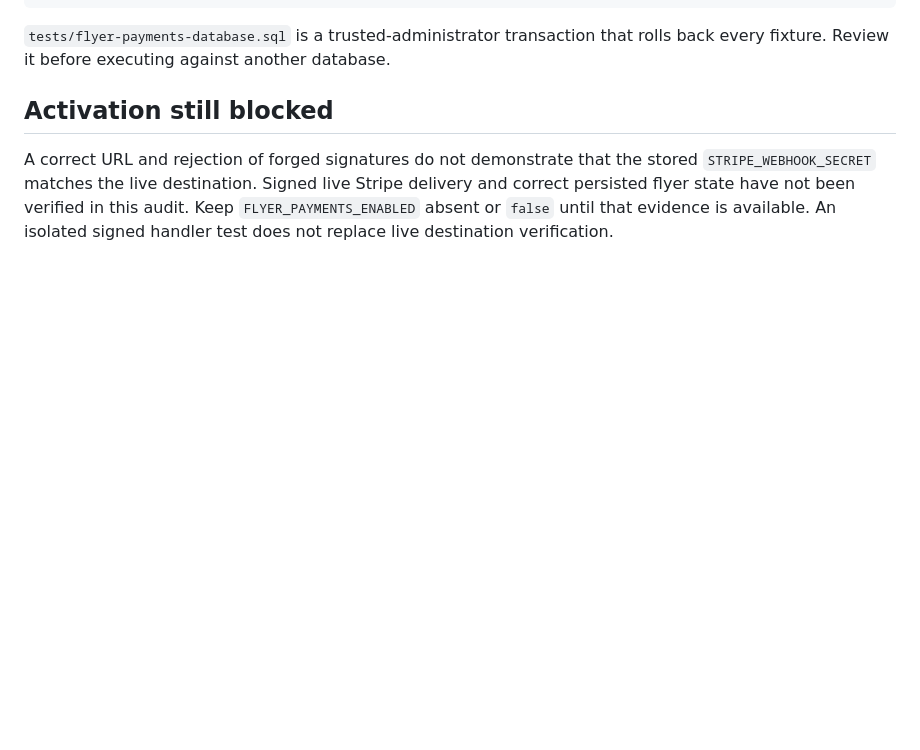
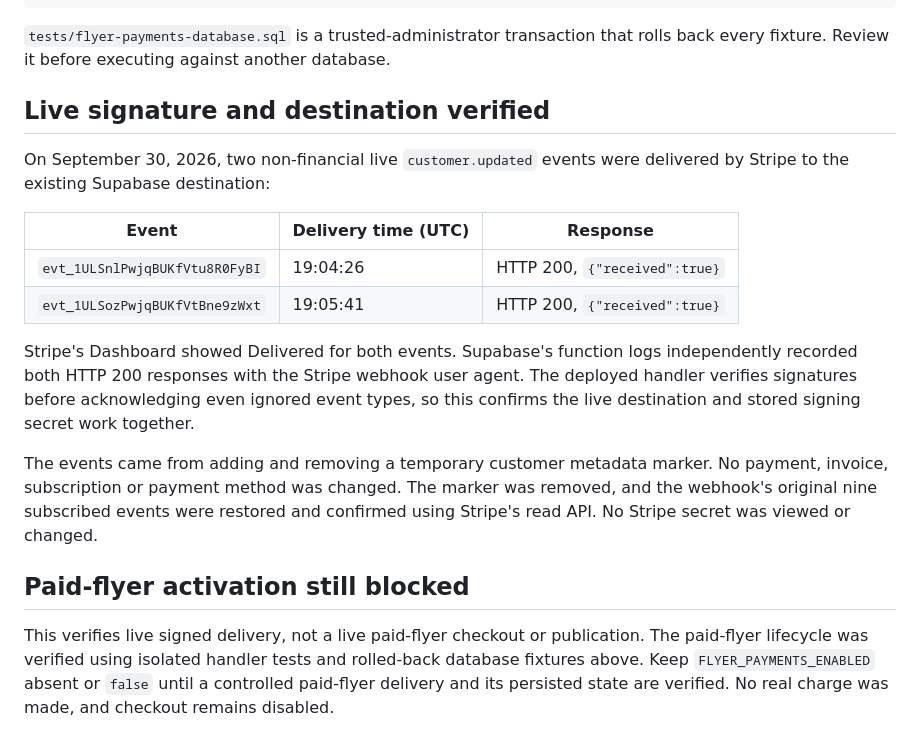
Before and after one commit to DSangHub/spoylt, a Markdown page: docs/flyer-payment-backend-audit.md, the part around the change. GitHub-like rendering; blank space fills up the shorter version.

Commit message:
Document verified signed live Stripe deliveries and completed cleanup

```diff
--- a/docs/flyer-payment-backend-audit.md
+++ b/docs/flyer-payment-backend-audit.md
@@ -51,10 +51,30 @@ npm test --prefix tests
 `tests/flyer-payments-database.sql` is a trusted-administrator transaction that
 rolls back every fixture. Review it before executing against another database.
 
-## Activation still blocked
+## Live signature and destination verified
 
-A correct URL and rejection of forged signatures do not demonstrate that the
-stored `STRIPE_WEBHOOK_SECRET` matches the live destination. Signed live Stripe
-delivery and correct persisted flyer state have not been verified in this audit.
-Keep `FLYER_PAYMENTS_ENABLED` absent or `false` until that evidence is available.
-An isolated signed handler test does not replace live destination verification.
+On September 30, 2026, two non-financial live `customer.updated` events were
+delivered by Stripe to the existing Supabase destination:
+
+| Event | Delivery time (UTC) | Response |
+| --- | --- | --- |
+| `evt_1ULSnlPwjqBUKfVtu8R0FyBI` | 19:04:26 | HTTP 200, `{"received":true}` |
+| `evt_1ULSozPwjqBUKfVtBne9zWxt` | 19:05:41 | HTTP 200, `{"received":true}` |
+
+Stripe's Dashboard showed Delivered for both events. Supabase's function logs
+independently recorded both HTTP 200 responses with the Stripe webhook user agent.
+The deployed handler verifies signatures before acknowledging even ignored event
+types, so this confirms the live destination and stored signing secret work together.
+
+The events came from adding and removing a temporary customer metadata marker.
+No payment, invoice, subscription or payment method was changed. The marker was
+removed, and the webhook's original nine subscribed events were restored and
+confirmed using Stripe's read API. No Stripe secret was viewed or changed.
+
+## Paid-flyer activation still blocked
+
+This verifies live signed delivery, not a live paid-flyer checkout or publication.
+The paid-flyer lifecycle was verified using isolated handler tests and rolled-back
+database fixtures above. Keep `FLYER_PAYMENTS_ENABLED` absent or `false` until a
+controlled paid-flyer delivery and its persisted state are verified. No real charge
+was made, and checkout remains disabled.
```
